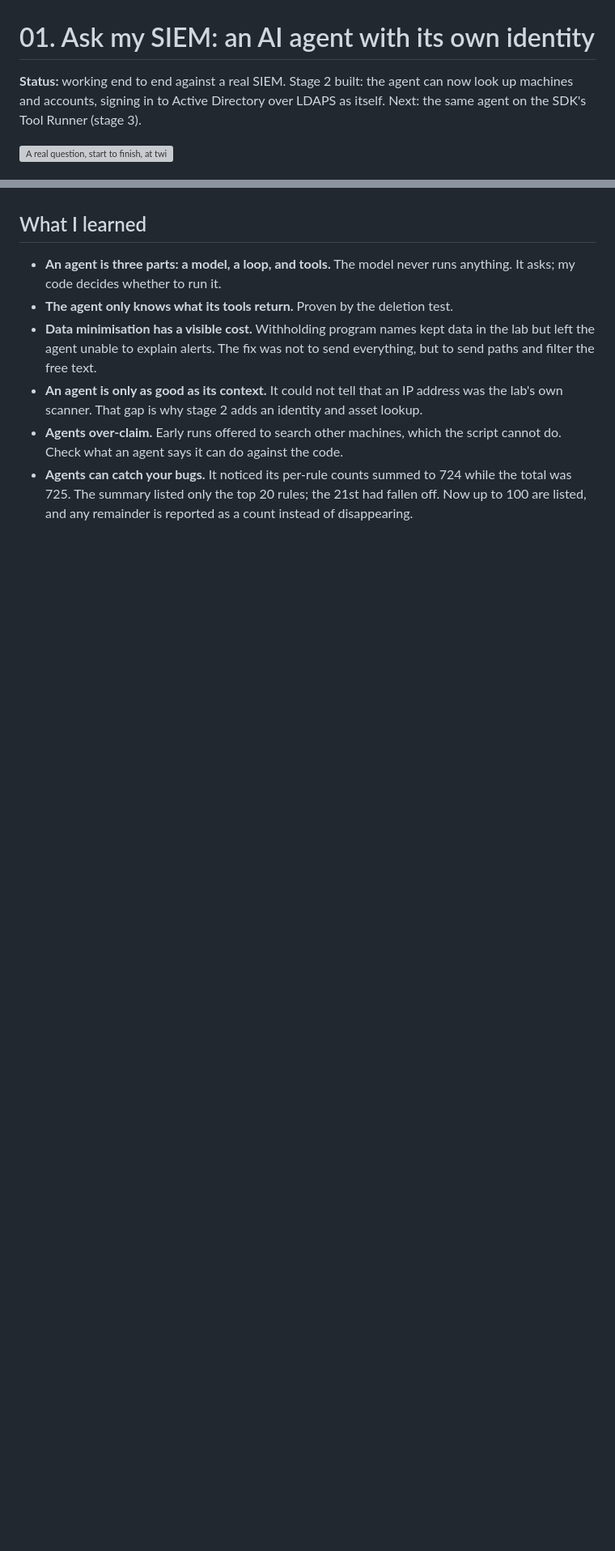
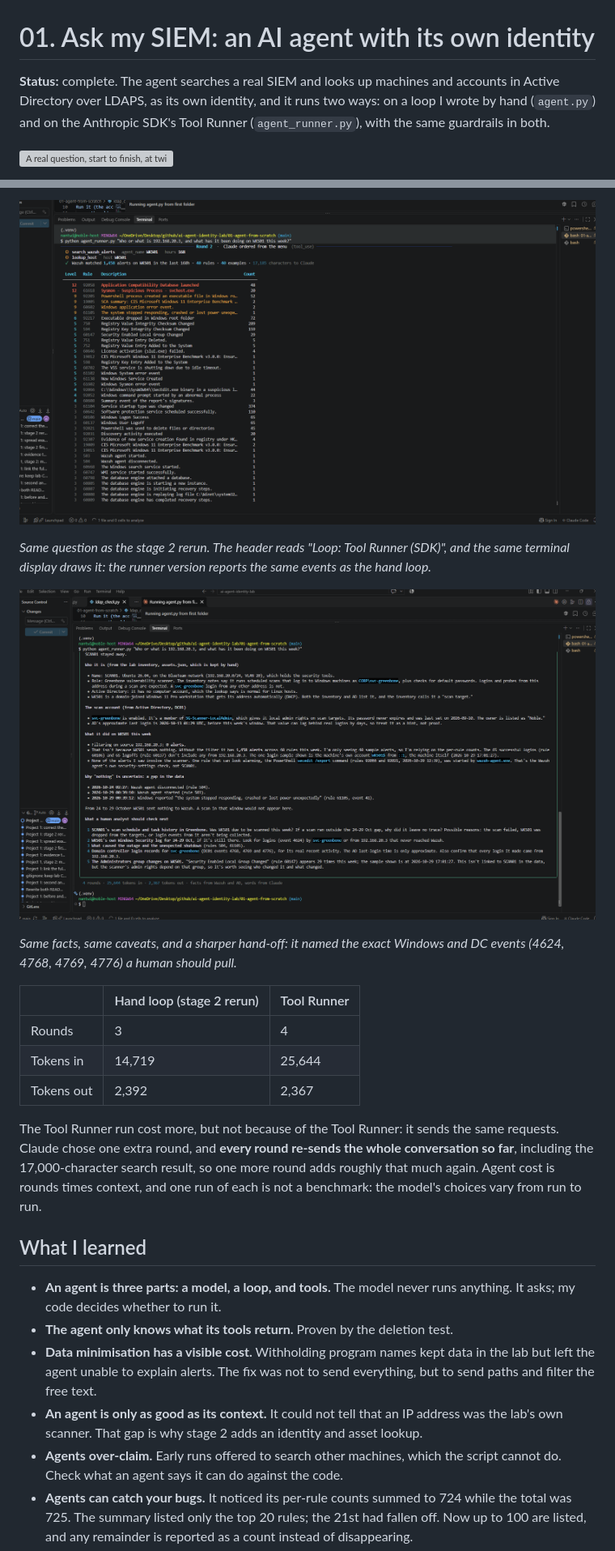
Before and after one commit to noble-antwi/ai-agent-identity-lab, a Markdown page: 01-agent-from-scratch/README.md, 2 parts joined by grey strips. Shown: that part at 81% size. Rendered like a GitHub page; pictures changed too: 01-agent-from-scratch/images/agent-31-runner-round-2.png (added), 01-agent-from-scratch/images/agent-32-runner-answer.png (added); blank space fills up the shorter version; grey boxes are pictures that could not be loaded.

Commit message:
Project 1, stage 3: Tool Runner evidence and write-up; project 1 complete

```diff
--- a/01-agent-from-scratch/README.md
+++ b/01-agent-from-scratch/README.md
@@ -1,8 +1,9 @@
 # 01. Ask my SIEM: an AI agent with its own identity
 
-**Status:** working end to end against a real SIEM. Stage 2 built: the agent can
-now look up machines and accounts, signing in to Active Directory over LDAPS as
-itself. Next: the same agent on the SDK's Tool Runner (stage 3).
+**Status:** complete. The agent searches a real SIEM and looks up machines and
+accounts in Active Directory over LDAPS, as its own identity, and it runs two
+ways: on a loop I wrote by hand (`agent.py`) and on the Anthropic SDK's Tool
+Runner (`agent_runner.py`), with the same guardrails in both.
 
 ![A real question, start to finish, at twice the speed](images/agent-15-web-run.gif)
 
@@ -375,3 +405,27 @@ the lookups still worked: they go to DC01 directly, not through the tunnel.*
+![Round 2 under the Tool Runner](images/agent-31-runner-round-2.png)
+
+*Same question as the stage 2 rerun. The header reads "Loop: Tool Runner (SDK)",
+and the same terminal display draws it: the runner version reports the same
+events as the hand loop.*
+
+![The Tool Runner's answer](images/agent-32-runner-answer.png)
+
+*Same facts, same caveats, and a sharper hand-off: it named the exact Windows
+and DC events (4624, 4768, 4769, 4776) a human should pull.*
+
+| | Hand loop (stage 2 rerun) | Tool Runner |
+|---|---|---|
+| Rounds | 3 | 4 |
+| Tokens in | 14,719 | 25,644 |
+| Tokens out | 2,392 | 2,367 |
+
+The Tool Runner run cost more, but not because of the Tool Runner: it sends the
+same requests. Claude chose one extra round, and **every round re-sends the
+whole conversation so far**, including the 17,000-character search result, so
+one more round adds roughly that much again. Agent cost is rounds times
+context, and one run of each is not a benchmark: the model's choices vary from
+run to run.
+
 ## What I learned
 
 - **An agent is three parts: a model, a loop, and tools.** The model never runs
```
Also changed, not shown: other parts of 01-agent-from-scratch/README.md (+33 -2 lines), README.md (+5 -3 lines), 01-agent-from-scratch/images/agent-30-runner-menu-checks.png (added).
